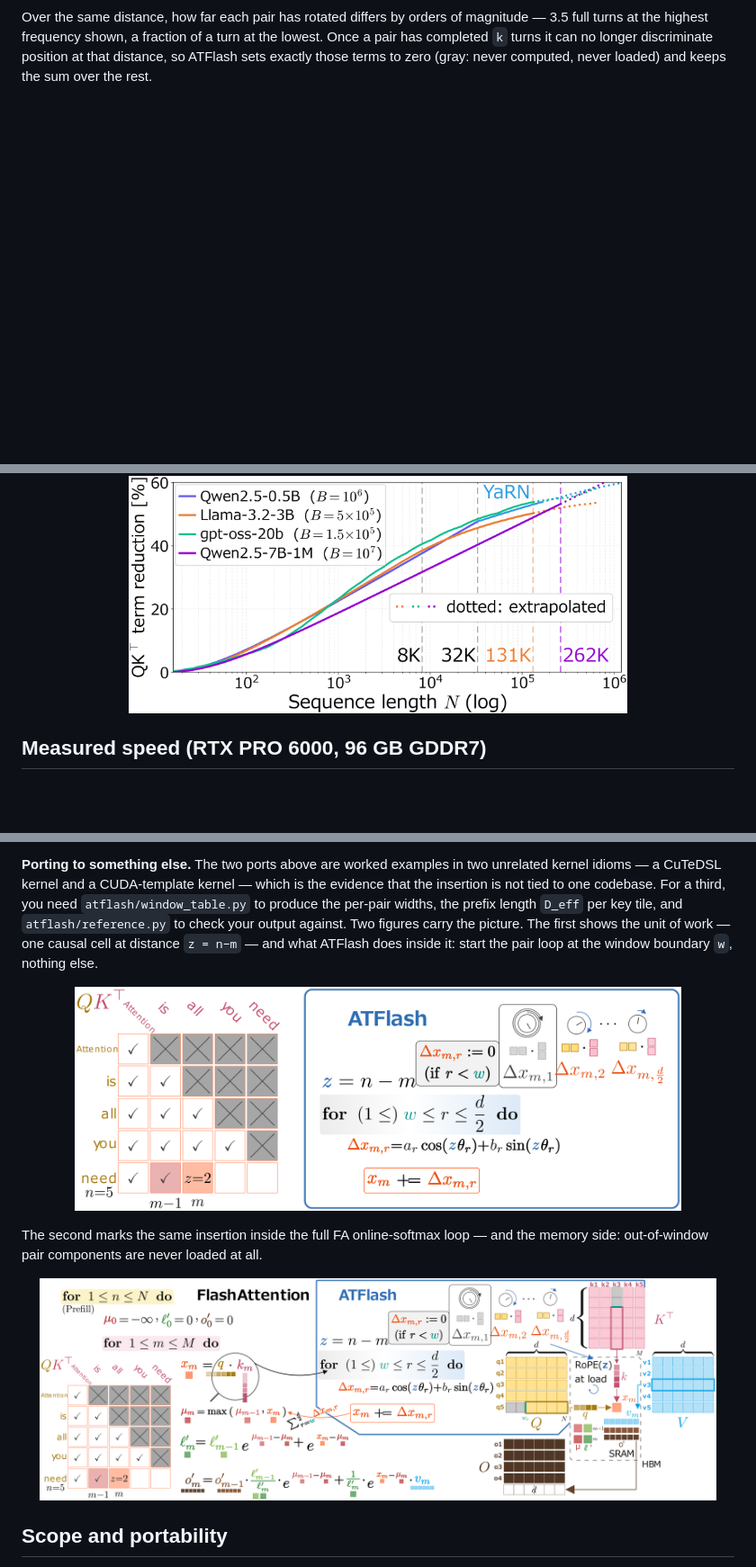
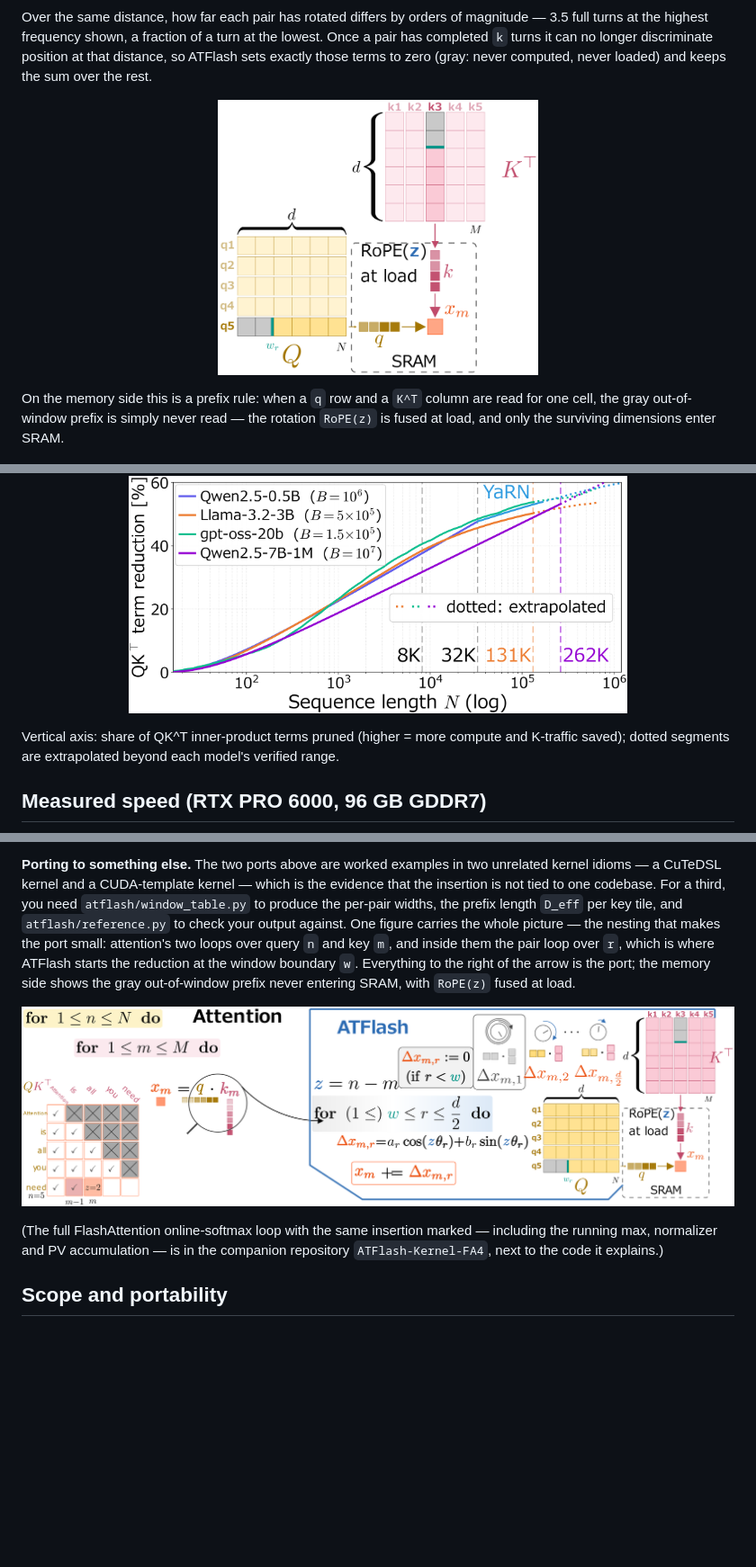
Before and after one commit to ATFlash/ATFlash-Kernel, a Markdown page: README.md, 3 parts joined by grey strips. Shown at 90% size. Rendered like a GitHub page; pictures changed too: figs/SramMacroCut.png (added), figs/atflash_impl_full.png (added), figs/atflash_withqk.png (deleted); blank space fills up the shorter version.

Commit message:
Final figure set: the talk's explanatory figures, source-rendered in English
The README now tells the method's story in the deck's own figures, every one
regenerated from its generating source (manim scenes, matplotlib, standalone
TikZ) -- no cropped or harvested images:

- attention_zoom_panel_en: zoom from the attention formula into one cell's
  dot product, computed two dims at a time (translated in-source; two real
  bugs in the original's width measurement -- bold underestimation and
  vanishing word gaps -- were found and fixed in the working copy)
- pair_decomposition_en + SramMacroCut: the spiral (which pairs drop and
  why) paired with the memory-side readout (the gray prefix is never read;
  RoPE(z) fused at load). SramMacroCut/Full are trimmed to a common bbox as
  the scene's own docstring prescribes.
- atflash_impl_full: the nesting in one figure -- Attention's n/m loops,
  the pair loop inside, the window boundary where ATFlash starts, and the
  SRAM side. Composed natively from the deck's scene parts (no image
  pasting), layout tightened per review (32% canvas reduction), with the
  generic "Attention" heading opposite "ATFlash".

Removed from this repository: fa_decode_i_only_v31 (lives in
ATFlash-Kernel-FA4/docs next to the code it explains -- no duplication
between the repositories) and the interim atflash_mini/atflash_withqk,
both subsumed by atflash_impl_full. Added an axis note under the
reduction-rate curve.

Co-Authored-By: Claude Fable 5 <noreply@anthropic.com>

```diff
--- a/README.md
+++ b/README.md
@@ -27,6 +33,13 @@ magnitude — 3.5 full turns at the highest frequency shown, a fraction of a tur
 at the lowest. Once a pair has completed `k` turns it can no longer
 discriminate position at that distance, so ATFlash sets exactly those terms to
 zero (gray: never computed, never loaded) and keeps the sum over the rest.
+
+<p align="center"><img src="figs/SramMacroCut.png" width="45%"></p>
+
+On the memory side this is a prefix rule: when a `q` row and a `K^T` column are
+read for one cell, the gray out-of-window prefix is simply never read — the
+rotation `RoPE(z)` is fused at load, and only the surviving dimensions enter
+SRAM.
 
 <p align="center"><img src="figs/fig_swa_slide.png" width="60%"></p>
 
@@ -47,6 +60,10 @@ distance `w_r = k·λ_r`:
   components are never even loaded into SRAM.
 
 <p align="center"><img src="figs/saving_vs_N_v26.png" width="70%"></p>
+
+Vertical axis: share of QK^T inner-product terms pruned (higher = more compute
+and K-traffic saved); dotted segments are extrapolated beyond each model's
+verified range.
 
 ## Measured speed (RTX PRO 6000, 96 GB GDDR7)
 
@@ -128,16 +145,18 @@ unrelated kernel idioms — a CuTeDSL kernel and a CUDA-template kernel — whic
 the evidence that the insertion is not tied to one codebase. For a third, you
 need `atflash/window_table.py` to produce the per-pair widths, the prefix length
 `D_eff` per key tile, and `atflash/reference.py` to check your output against.
-Two figures carry the picture. The first shows the unit of work — one causal
-cell at distance `z = n−m` — and what ATFlash does inside it: start the pair
-loop at the window boundary `w`, nothing else.
+One figure carries the whole picture — the nesting that makes the port small:
+attention's two loops over query `n` and key `m`, and inside them the pair loop
+over `r`, which is where ATFlash starts the reduction at the window boundary
+`w`. Everything to the right of the arrow is the port; the memory side shows
+the gray out-of-window prefix never entering SRAM, with `RoPE(z)` fused at
+load.
 
-<p align="center"><img src="figs/atflash_withqk.png" width="85%"></p>
+<p align="center"><img src="figs/atflash_impl_full.png" width="100%"></p>
 
-The second marks the same insertion inside the full FA online-softmax loop —
-and the memory side: out-of-window pair components are never loaded at all.
-
-<p align="center"><img src="figs/fa_decode_i_only_v31.png" width="95%"></p>
+(The full FlashAttention online-softmax loop with the same insertion marked —
+including the running max, normalizer and PV accumulation — is in the
+companion repository `ATFlash-Kernel-FA4`, next to the code it explains.)
 
 ## Scope and portability
 
```
Also changed, not shown: other parts of README.md (+6 -0 lines), figs/attention_zoom_panel_en.png (added), 1 other file.
